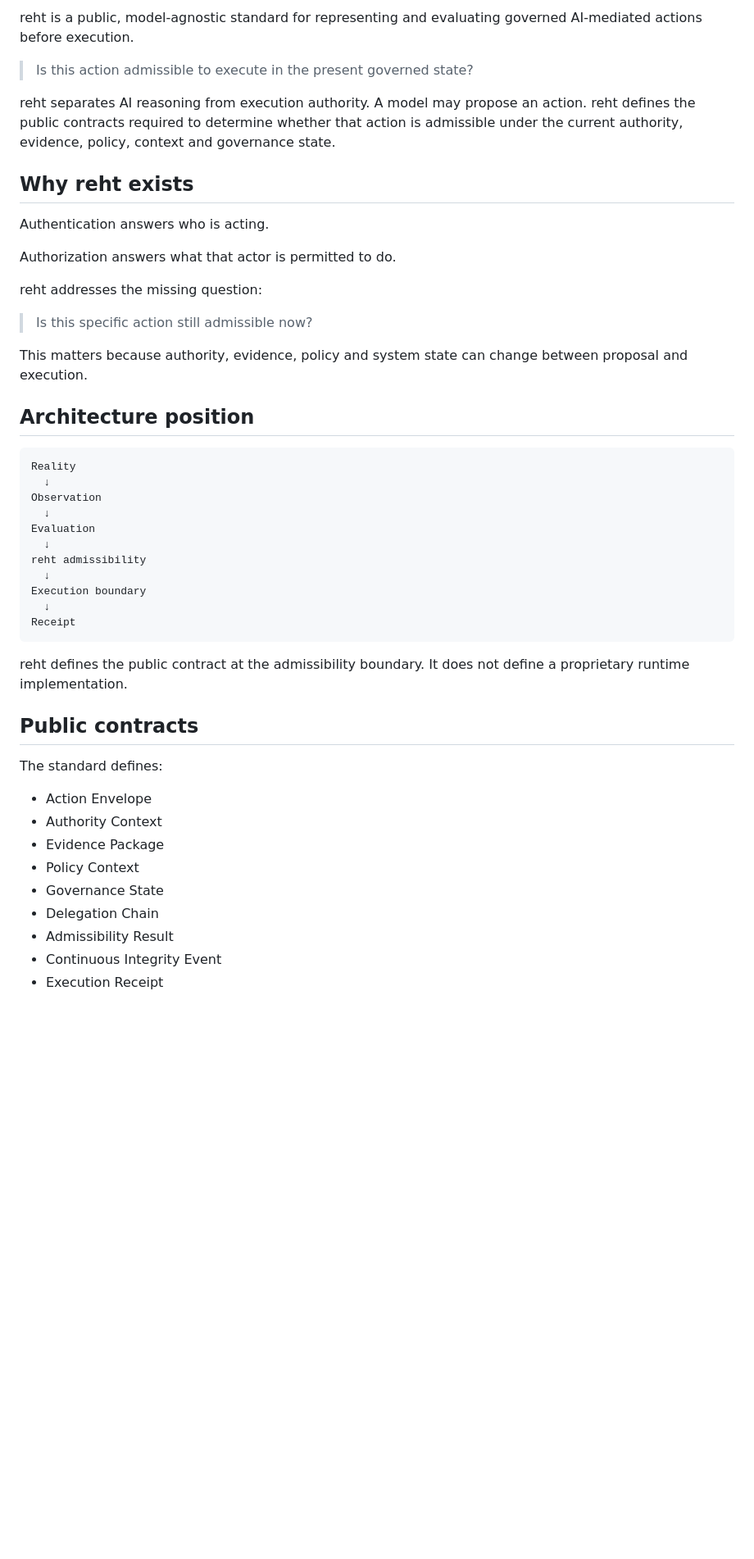
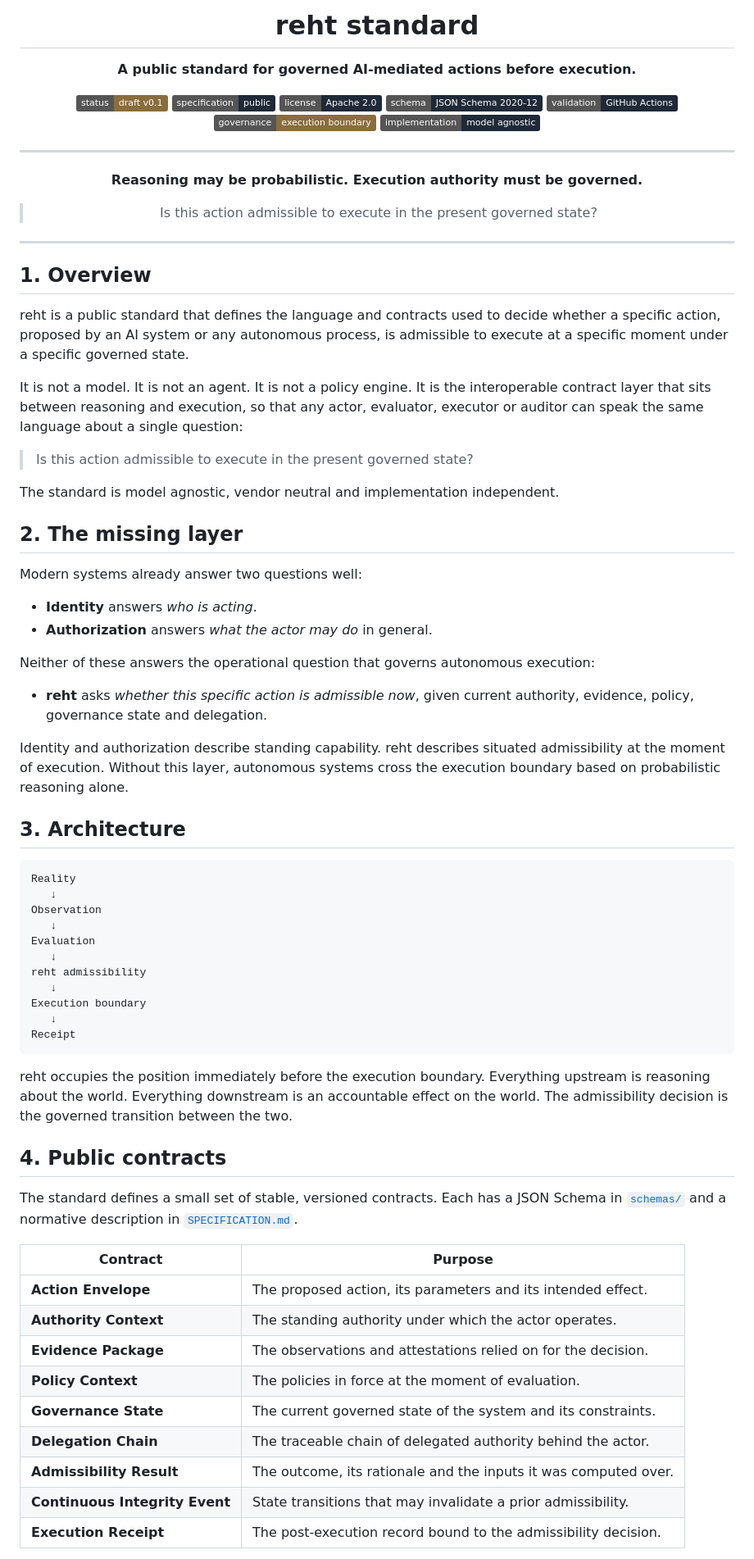
Before and after one commit to nsolland/reht-standard, a Markdown page: README.md, the part around one of its changes. Shown at 82% size. Drawn GitHub-style; badges without logos; blank space fills up the shorter version.

````diff
--- a/README.md
+++ b/README.md
@@ -8,51 +4,80 @@
 
-reht is a public, model-agnostic standard for representing and evaluating governed AI-mediated actions before execution.
+# reht standard
+
+**A public standard for governed AI-mediated actions before execution.**
+
+[![status](https://img.shields.io/badge/status-draft%20v0.1-8a6d3b)](CHANGELOG.md)
+[![specification](https://img.shields.io/badge/specification-public-1f2937)](SPECIFICATION.md)
+[![license](https://img.shields.io/badge/license-Apache%202.0-1f2937)](LICENSE)
+[![schema](https://img.shields.io/badge/schema-JSON%20Schema%202020--12-1f2937)](schemas/)
+[![validation](https://img.shields.io/badge/validation-GitHub%20Actions-1f2937)](.github/workflows/)
+[![governance](https://img.shields.io/badge/governance-execution%20boundary-8a6d3b)](docs/BOUNDARIES.md)
+[![implementation](https://img.shields.io/badge/implementation-model%20agnostic-1f2937)](SPECIFICATION.md)
+
+---
+
+**Reasoning may be probabilistic. Execution authority must be governed.**
 
 > Is this action admissible to execute in the present governed state?
 
-reht separates AI reasoning from execution authority. A model may propose an action. reht defines the public contracts required to determine whether that action is admissible under the current authority, evidence, policy, context and governance state.
+</div>
 
-## Why reht exists
+---
 
-Authentication answers who is acting.
+## 1. Overview
 
-Authorization answers what that actor is permitted to do.
+reht is a public standard that defines the language and contracts used to decide whether a specific action, proposed by an AI system or any autonomous process, is admissible to execute at a specific moment under a specific governed state.
 
-reht addresses the missing question:
+It is not a model. It is not an agent. It is not a policy engine. It is the interoperable contract layer that sits between reasoning and execution, so that any actor, evaluator, executor or auditor can speak the same language about a single question:
 
-> Is this specific action still admissible now?
+> Is this action admissible to execute in the present governed state?
 
-This matters because authority, evidence, policy and system state can change between proposal and execution.
+The standard is model agnostic, vendor neutral and implementation independent.
 
-## Architecture position
+## 2. The missing layer
 
-```text
+Modern systems already answer two questions well:
+
+- **Identity** answers *who is acting*.
+- **Authorization** answers *what the actor may do* in general.
+
+Neither of these answers the operational question that governs autonomous execution:
+
+- **reht** asks *whether this specific action is admissible now*, given current authority, evidence, policy, governance state and delegation.
+
+Identity and authorization describe standing capability. reht describes situated admissibility at the moment of execution. Without this layer, autonomous systems cross the execution boundary based on probabilistic reasoning alone.
+
+## 3. Architecture
+
+```
 Reality
-  ↓
+   ↓
 Observation
-  ↓
+   ↓
 Evaluation
-  ↓
+   ↓
 reht admissibility
-  ↓
+   ↓
 Execution boundary
-  ↓
+   ↓
 Receipt
 ```
 
-reht defines the public contract at the admissibility boundary. It does not define a proprietary runtime implementation.
+reht occupies the position immediately before the execution boundary. Everything upstream is reasoning about the world. Everything downstream is an accountable effect on the world. The admissibility decision is the governed transition between the two.
 
-## Public contracts
+## 4. Public contracts
 
-The standard defines:
+The standard defines a small set of stable, versioned contracts. Each has a JSON Schema in [`schemas/`](schemas/) and a normative description in [`SPECIFICATION.md`](SPECIFICATION.md).
 
-- Action Envelope
-- Authority Context
-- Evidence Package
-- Policy Context
-- Governance State
-- Delegation Chain
-- Admissibility Result
-- Continuous Integrity Event
-- Execution Receipt
+| Contract | Purpose |
+| --- | --- |
+| **Action Envelope** | The proposed action, its parameters and its intended effect. |
+| **Authority Context** | The standing authority under which the actor operates. |
+| **Evidence Package** | The observations and attestations relied on for the decision. |
+| **Policy Context** | The policies in force at the moment of evaluation. |
+| **Governance State** | The current governed state of the system and its constraints. |
+| **Delegation Chain** | The traceable chain of delegated authority behind the actor. |
+| **Admissibility Result** | The outcome, its rationale and the inputs it was computed over. |
+| **Continuous Integrity Event** | State transitions that may invalidate a prior admissibility. |
+| **Execution Receipt** | The post-execution record bound to the admissibility decision. |
 
````
Also changed, not shown: other parts of README.md (+63 -100 lines).
